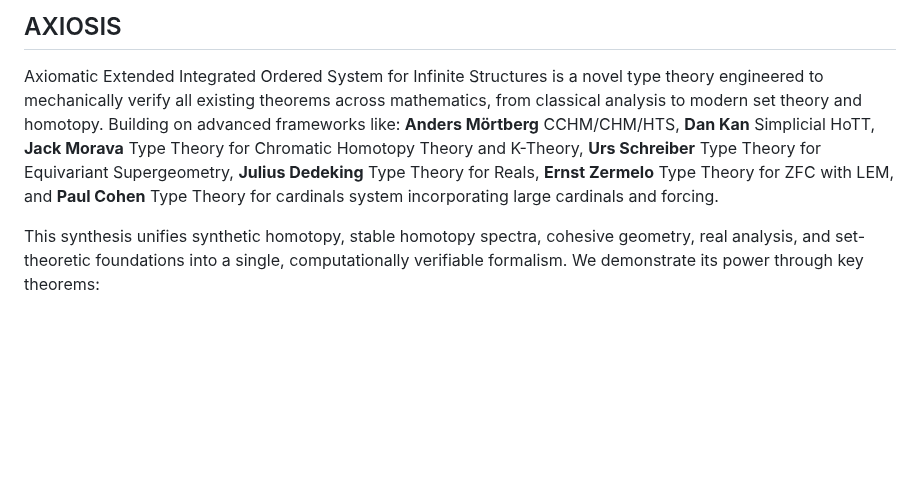
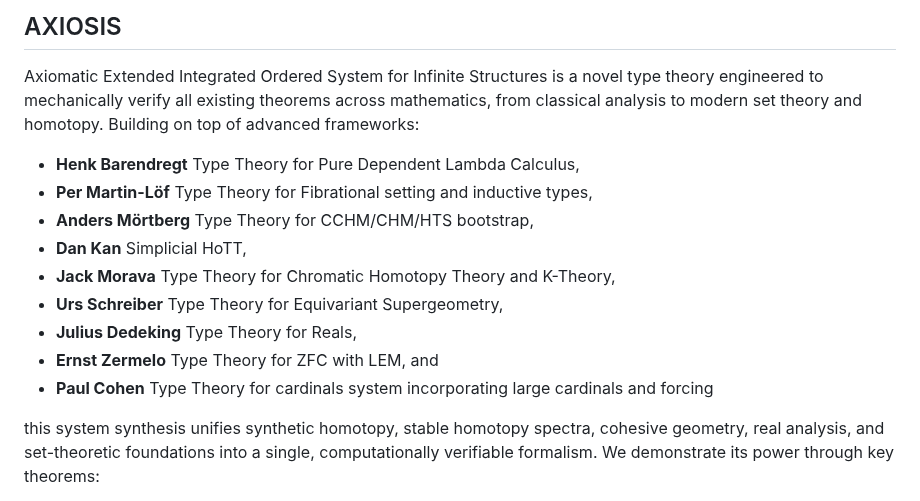
Before and after one commit to groupoid/monography, a Markdown page: README.md, the part around the change. Rendered like a GitHub page; blank space fills up the shorter version.

```diff
--- a/README.md
+++ b/README.md
@@ -214,13 +214,19 @@ Use case: Generic filter 𝐺 over a poset 𝑃, yielding a new model 𝑉[𝐺]
 
 Axiomatic Extended Integrated Ordered System for Infinite Structures is a novel type theory engineered
 to mechanically verify all existing theorems across mathematics, from classical analysis to modern set
-theory and homotopy. Building on advanced frameworks like: **Anders Mörtberg** CCHM/CHM/HTS,
-**Dan Kan** Simplicial HoTT, **Jack Morava** Type Theory for Chromatic Homotopy Theory and K-Theory,
-**Urs Schreiber** Type Theory for Equivariant Supergeometry, **Julius Dedeking** Type Theory for Reals,
-**Ernst Zermelo** Type Theory for ZFC with LEM, and **Paul Cohen** Type Theory for cardinals system
-incorporating large cardinals and forcing.
+theory and homotopy. Building on top of advanced frameworks:
 
-This synthesis unifies synthetic homotopy, stable homotopy spectra, cohesive geometry, real analysis,
+* **Henk Barendregt** Type Theory for Pure Dependent Lambda Calculus,
+* **Per Martin-Löf** Type Theory for Fibrational setting and inductive types,
+* **Anders Mörtberg** Type Theory for CCHM/CHM/HTS bootstrap,
+* **Dan Kan** Simplicial HoTT,
+* **Jack Morava** Type Theory for Chromatic Homotopy Theory and K-Theory,
+* **Urs Schreiber** Type Theory for Equivariant Supergeometry,
+* **Julius Dedeking** Type Theory for Reals,
+* **Ernst Zermelo** Type Theory for ZFC with LEM, and
+* **Paul Cohen** Type Theory for cardinals system incorporating large cardinals and forcing
+
+this system synthesis unifies synthetic homotopy, stable homotopy spectra, cohesive geometry, real analysis,
 and set-theoretic foundations into a single, computationally verifiable formalism. We demonstrate its
 power through key theorems:
 
```
